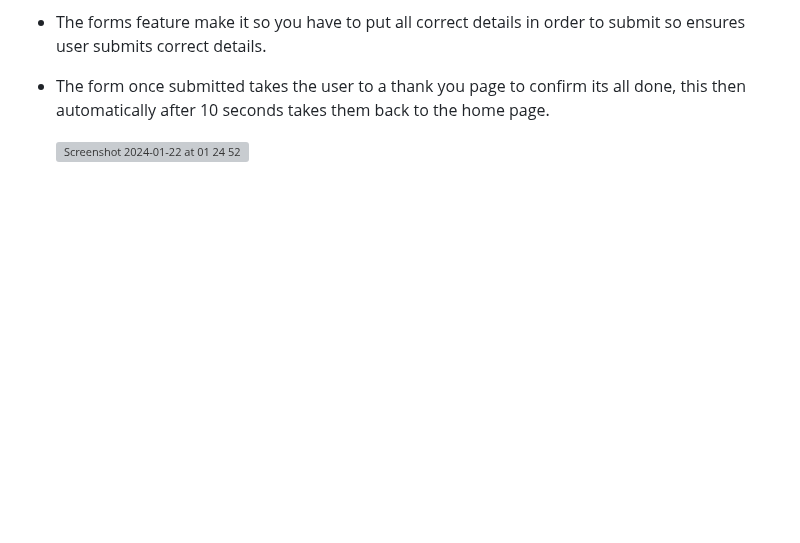
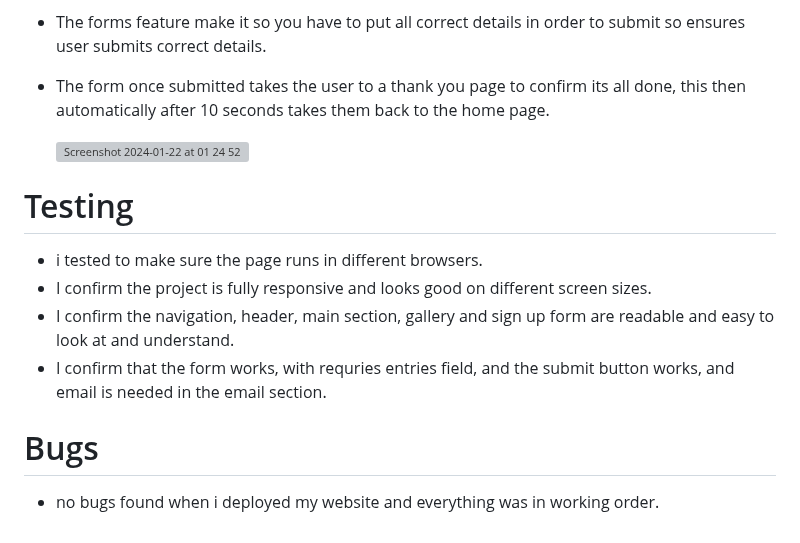
Before and after one commit to Aleem0322/anime-project, a Markdown page: README.md, the part around the change. GitHub-like rendering; blank space fills up the shorter version; grey boxes are pictures that could not be loaded.

```diff
--- a/README.md
+++ b/README.md
@@ -39,3 +39,14 @@ This website will be for all anime lovers with the gallery showing off cool anim
 - The form once submitted takes the user to a thank you page to confirm its all done, this then automatically after 10 seconds takes them back to the home page.
 
   <img width="1512" alt="Screenshot 2024-01-22 at 01 24 52" src="https://github.com/Aleem0322/anime-project/assets/150171786/36524b16-db31-4f2e-813b-f1e14359929a">
+
+# Testing
+
+- i tested to make sure the page runs in different browsers.
+- I confirm the project is fully responsive and looks good on different screen sizes.
+- I confirm the navigation, header, main section, gallery and sign up form are readable and easy to look at and understand.
+- I confirm that the form works, with requries entries field, and the submit button works, and email is needed in the email section.
+
+# Bugs
+
+- no bugs found when i deployed my website and everything was in working order.
```
